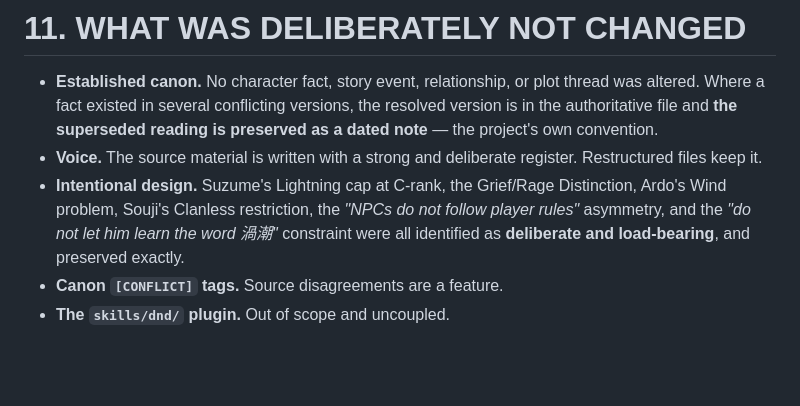
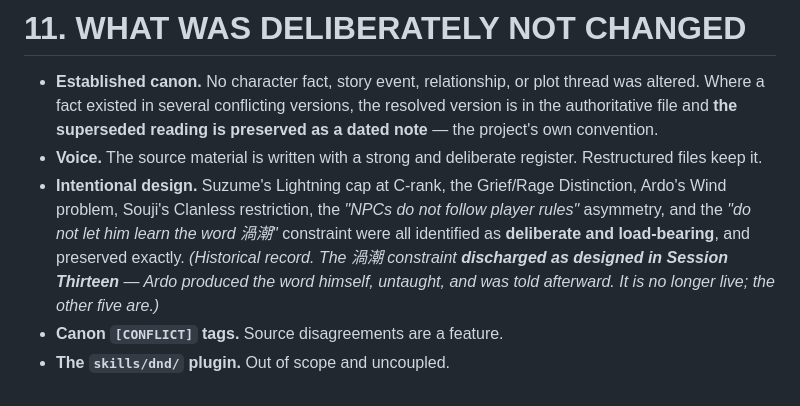
Before and after one commit to brownlogan4848-droid/Dnd3, a Markdown page: campaigns/shinobi-chronicles/AUDIT-REPORT.md, the part around the change. Rendered like a GitHub page; blank space fills up the shorter version.

Commit message:
Systems check: reconcile state to Oct 15, fix three drifts
Full audit run. 9/9 resource formulas recompute, 12/12 save DCs
correct, zero broken cross-references, zero live values leaked into
character files, no core mechanic redefined outside Book IV.

Three real problems found and fixed:

1. ardo-transformations.md restated "the meter is settled at 65" - a
   live value hardcoded in a rules file, the exact failure mode the
   architecture exists to prevent. Now defers to campaign-state.md.
   (Two other instances of this were caught earlier; this was the
   third and last.)

2. campaign-state.md was three in-world days stale. It still showed
   Ardo unslept at ~330/500 chakra and Suzume's arm unusable "until
   midday on the 12th" - it is now the 15th. Resources recomputed
   against the long-rest rule, exhaustion cleared, arm marked
   resolved, ribs advanced to day 5 of 7.

3. AUDIT-REPORT.md listed the Uzushio naming constraint among live
   design constraints. Annotated as discharged in Session Thirteen.

Co-Authored-By: Claude Opus 5 <noreply@anthropic.com>
Claude-Session: https://claude.ai/code/session_01M3EhZKgHjGZ3qe2gULfN2y

```diff
--- a/campaigns/shinobi-chronicles/AUDIT-REPORT.md
+++ b/campaigns/shinobi-chronicles/AUDIT-REPORT.md
@@ -401,6 +401,6 @@ The reading the character supports is fear of the answer — *a man who spent hi
 
 - **Established canon.** No character fact, story event, relationship, or plot thread was altered. Where a fact existed in several conflicting versions, the resolved version is in the authoritative file and **the superseded reading is preserved as a dated note** — the project's own convention.
 - **Voice.** The source material is written with a strong and deliberate register. Restructured files keep it.
-- **Intentional design.** Suzume's Lightning cap at C-rank, the Grief/Rage Distinction, Ardo's Wind problem, Souji's Clanless restriction, the *"NPCs do not follow player rules"* asymmetry, and the *"do not let him learn the word 渦潮"* constraint were all identified as **deliberate and load-bearing**, and preserved exactly.
+- **Intentional design.** Suzume's Lightning cap at C-rank, the Grief/Rage Distinction, Ardo's Wind problem, Souji's Clanless restriction, the *"NPCs do not follow player rules"* asymmetry, and the *"do not let him learn the word 渦潮"* constraint were all identified as **deliberate and load-bearing**, and preserved exactly. *(Historical record. The 渦潮 constraint **discharged as designed in Session Thirteen** — Ardo produced the word himself, untaught, and was told afterward. It is no longer live; the other five are.)*
 - **Canon `[CONFLICT]` tags.** Source disagreements are a feature.
 - **The `skills/dnd/` plugin.** Out of scope and uncoupled.
```
Also changed, not shown: 2 other files.
